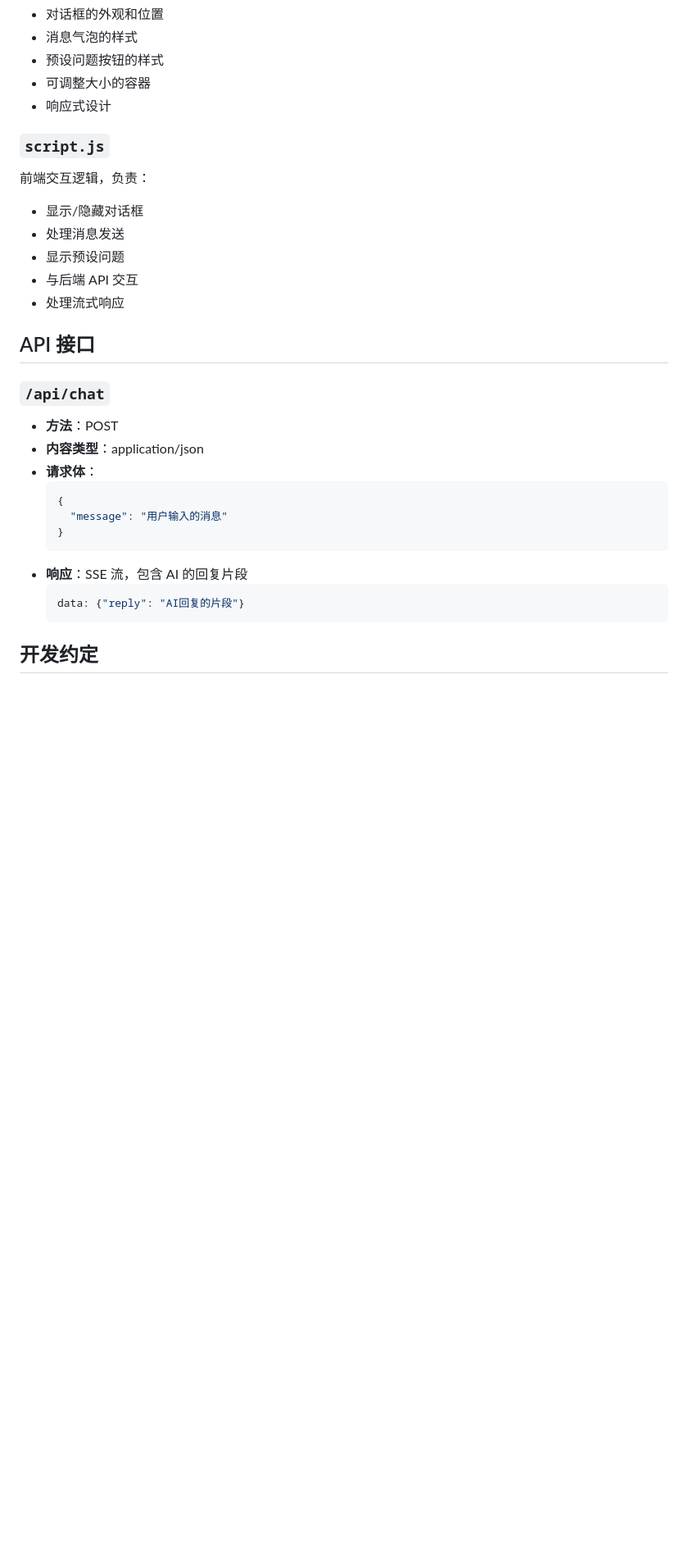
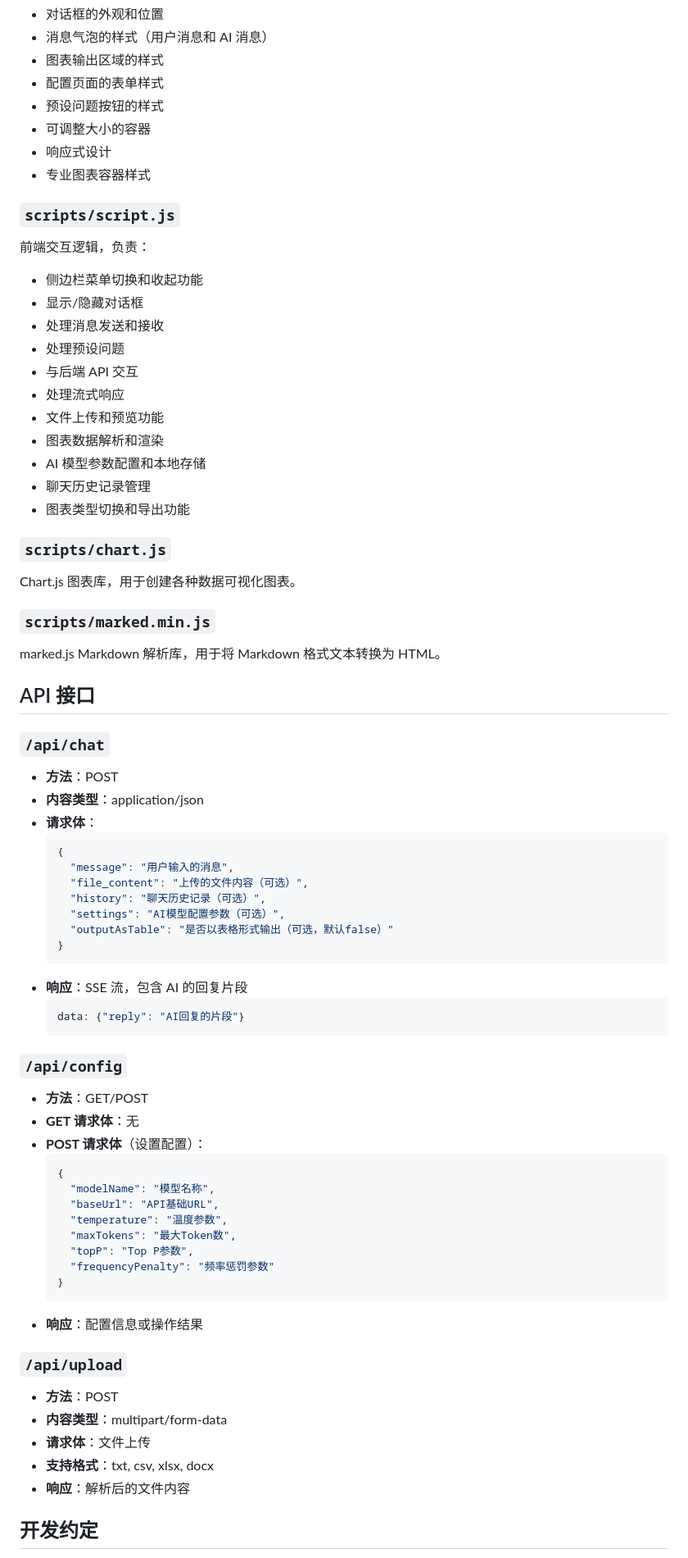
Before and after one commit to wonglaitung/ai_wizard, a Markdown page: IFLOW.md, the part around one of its changes. Shown at 82% size. Drawn GitHub-style; blank space fills up the shorter version.

````diff
--- a/IFLOW.md
+++ b/IFLOW.md
@@ -92,18 +155,35 @@ Qwen 模型的接口文件，包含：
 - 对话框的外观和位置
-- 消息气泡的样式
+- 消息气泡的样式（用户消息和 AI 消息）
+- 图表输出区域的样式
+- 配置页面的表单样式
 - 预设问题按钮的样式
 - 可调整大小的容器
 - 响应式设计
+- 专业图表容器样式
 
-### `script.js`
+### `scripts/script.js`
 
 前端交互逻辑，负责：
 
+- 侧边栏菜单切换和收起功能
 - 显示/隐藏对话框
-- 处理消息发送
-- 显示预设问题
+- 处理消息发送和接收
+- 处理预设问题
 - 与后端 API 交互
 - 处理流式响应
+- 文件上传和预览功能
+- 图表数据解析和渲染
+- AI 模型参数配置和本地存储
+- 聊天历史记录管理
+- 图表类型切换和导出功能
+
+### `scripts/chart.js`
+
+Chart.js 图表库，用于创建各种数据可视化图表。
+
+### `scripts/marked.min.js`
+
+marked.js Markdown 解析库，用于将 Markdown 格式文本转换为 HTML。
 
 ## API 接口
 
@@ -114,13 +194,42 @@ Qwen 模型的接口文件，包含：
 - **请求体**：
   ```json
   {
-    "message": "用户输入的消息"
+    "message": "用户输入的消息",
+    "file_content": "上传的文件内容（可选）",
+    "history": "聊天历史记录（可选）",
+    "settings": "AI模型配置参数（可选）",
+    "outputAsTable": "是否以表格形式输出（可选，默认false）"
   }
   ```
 - **响应**：SSE 流，包含 AI 的回复片段
   ```json
   data: {"reply": "AI回复的片段"}
   ```
+
+### `/api/config`
+
+- **方法**：GET/POST
+- **GET 请求体**：无
+- **POST 请求体**（设置配置）：
+  ```json
+  {
+    "modelName": "模型名称",
+    "baseUrl": "API基础URL",
+    "temperature": "温度参数",
+    "maxTokens": "最大Token数",
+    "topP": "Top P参数",
+    "frequencyPenalty": "频率惩罚参数"
+  }
+  ```
+- **响应**：配置信息或操作结果
+
+### `/api/upload`
+
+- **方法**：POST
+- **内容类型**：multipart/form-data
+- **请求体**：文件上传
+- **支持格式**：txt, csv, xlsx, docx
+- **响应**：解析后的文件内容
 
 ## 开发约定
 
````
Also changed, not shown: other parts of IFLOW.md (+91 -23 lines).
